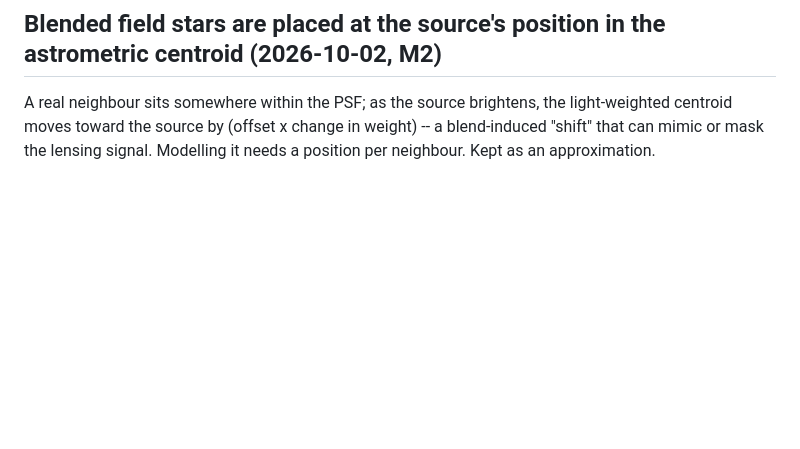
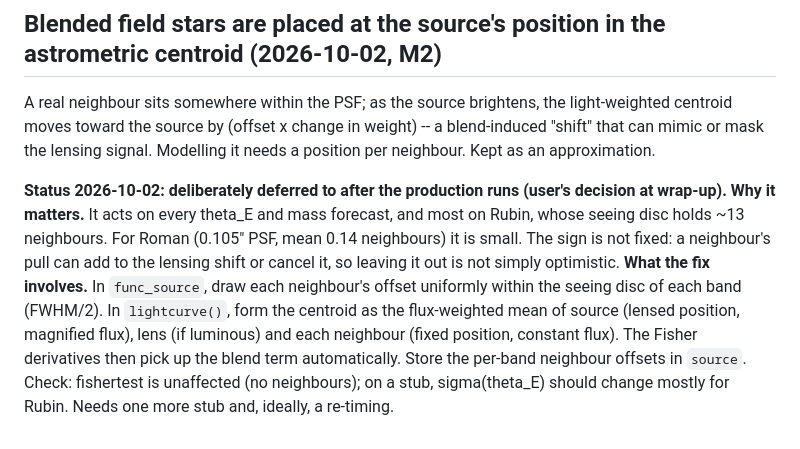
Before and after one commit to iamalisalehi/Roman-Rubin-microlensing, a Markdown page: OPEN_ITEMS.md, the part around the change. GitHub-like rendering; blank space fills up the shorter version.

Commit message:
Record the deferred neighbour-position item for after the runs
Co-Authored-By: Claude Opus 5.5 <noreply@anthropic.com>

```diff
--- a/OPEN_ITEMS.md
+++ b/OPEN_ITEMS.md
@@ -2396,3 +2396,15 @@ or query a newer Besancon version; then measure the blend-fraction and yield cha
 A real neighbour sits somewhere within the PSF; as the source brightens, the light-weighted centroid
 moves toward the source by (offset x change in weight) -- a blend-induced "shift" that can mimic or
 mask the lensing signal. Modelling it needs a position per neighbour. Kept as an approximation.
+
+**Status 2026-10-02: deliberately deferred to after the production runs (user's decision at wrap-up).**
+**Why it matters.** It acts on every theta_E and mass forecast, and most on Rubin, whose seeing disc
+holds ~13 neighbours. For Roman (0.105" PSF, mean 0.14 neighbours) it is small. The sign is not
+fixed: a neighbour's pull can add to the lensing shift or cancel it, so leaving it out is not simply
+optimistic.
+**What the fix involves.** In `func_source`, draw each neighbour's offset uniformly within the seeing
+disc of each band (FWHM/2). In `lightcurve()`, form the centroid as the flux-weighted mean of source
+(lensed position, magnified flux), lens (if luminous) and each neighbour (fixed position, constant
+flux). The Fisher derivatives then pick up the blend term automatically. Store the per-band neighbour
+offsets in `source`. Check: fishertest is unaffected (no neighbours); on a stub, sigma(theta_E) should
+change mostly for Rubin. Needs one more stub and, ideally, a re-timing.
```
Also changed, not shown: PROGRESS.md (+4 -0 lines), Report/overview_v2/NOTES.md (+5 -0 lines).
